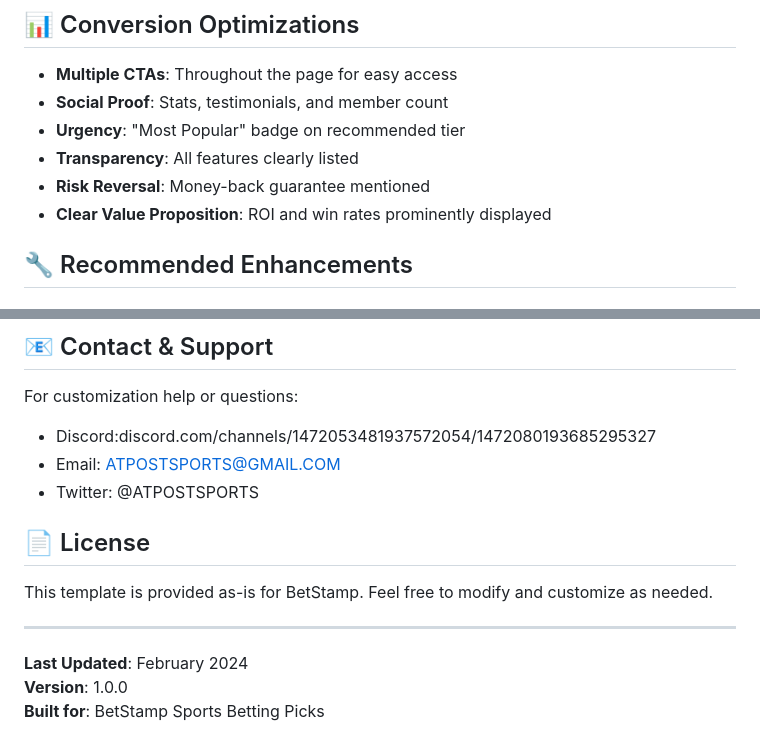
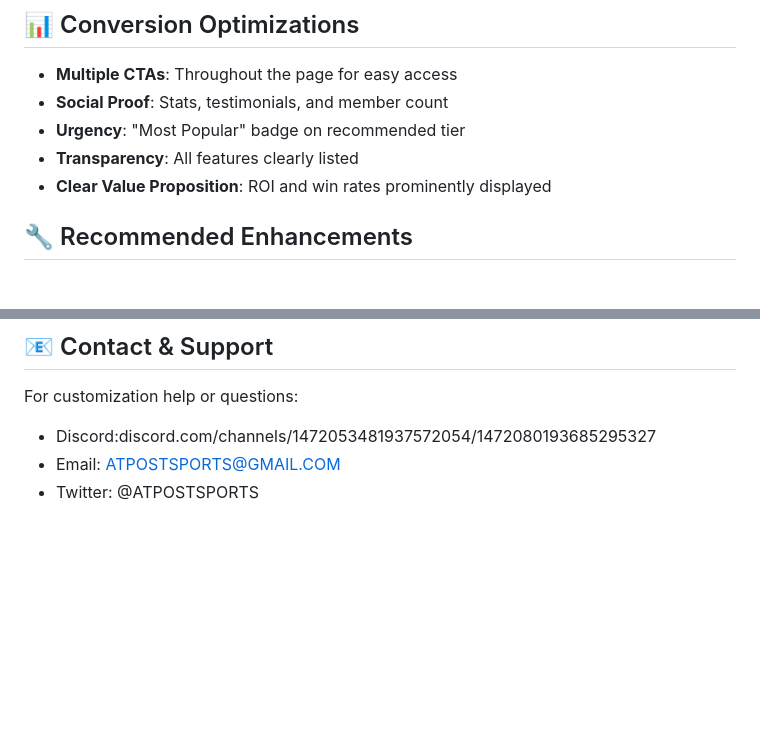
Before and after one commit to Atpostsports/Index, a Markdown page: README.md, 2 parts joined by grey strips. Drawn GitHub-style; blank space fills up the shorter version.

```diff
--- a/README.md
+++ b/README.md
@@ -138,7 +138,6 @@ Find the pricing cards (around line ~700) and update:
 - **Social Proof**: Stats, testimonials, and member count
 - **Urgency**: "Most Popular" badge on recommended tier
 - **Transparency**: All features clearly listed
-- **Risk Reversal**: Money-back guarantee mentioned
 - **Clear Value Proposition**: ROI and win rates prominently displayed
 
 ## 🔧 Recommended Enhancements
@@ -173,13 +172,3 @@ For customization help or questions:
 - Discord:discord.com/channels/1472053481937572054/1472080193685295327
 - Email: ATPOSTSPORTS@GMAIL.COM
 - Twitter: @ATPOSTSPORTS
-
-## 📄 License
-
-This template is provided as-is for BetStamp. Feel free to modify and customize as needed.
-
----
-
-**Last Updated**: February 2024
-**Version**: 1.0.0
-**Built for**: BetStamp Sports Betting Picks
```
